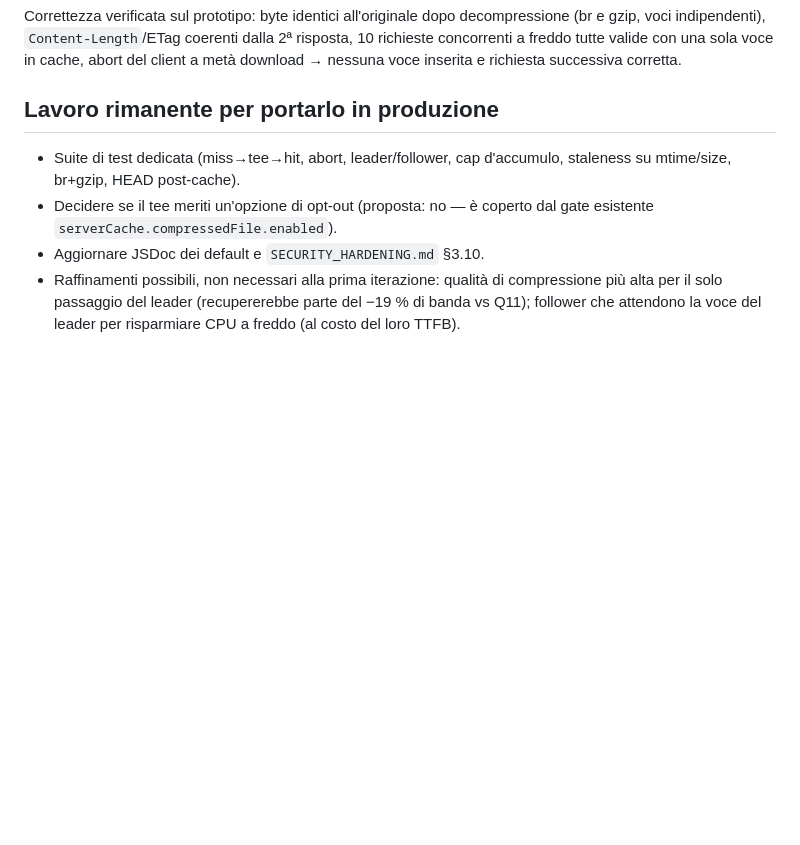
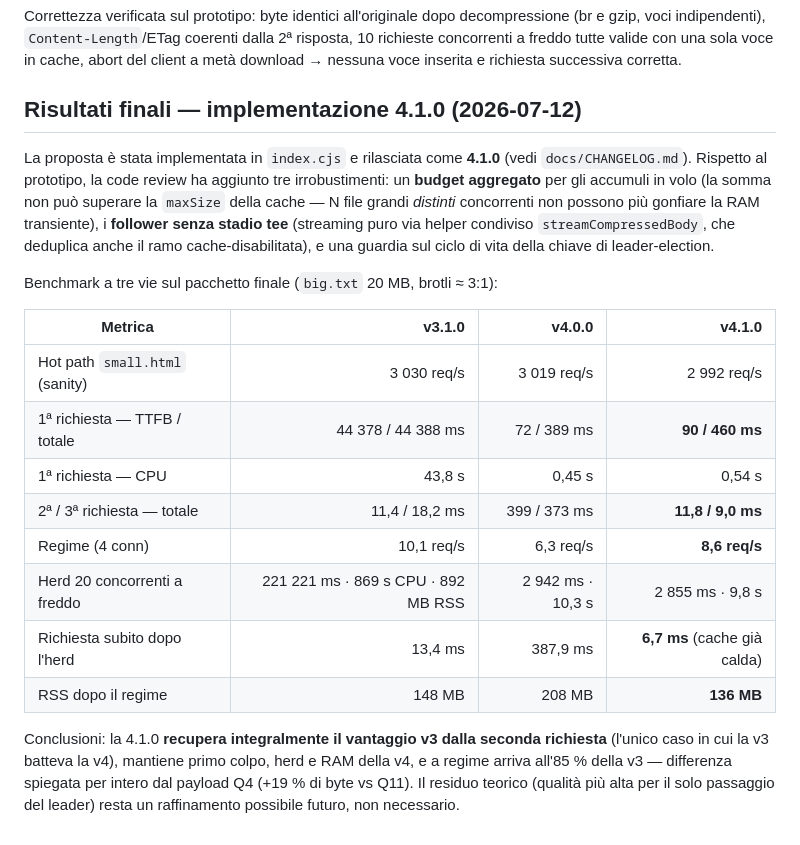
Before and after one commit to italopaesano/koa-classic-server, a Markdown page: docs/performance_v3_vs_v4.md, the part around the change. Drawn GitHub-style; blank space fills up the shorter version.

Commit message:
docs(perf): risultati finali 4.1.0 nel report v3-vs-v4
Benchmark a tre vie sul pacchetto finale: 2a richiesta 11.8ms (v3 11.4,
v4.0 399), regime 8.6 req/s (85% della v3, residuo = payload Q4),
herd 20 concorrenti invariato vs v4.0 e cache gia' calda dopo l'herd
(6.7ms). Annotati i tre irrobustimenti usciti dalla review (budget
aggregato, follower senza tee, guardia teeKey).

Co-Authored-By: Claude Fable 5 <noreply@anthropic.com>
Claude-Session: https://claude.ai/code/session_012uRvYXwh3N1smBDGWn5hZ5

```diff
--- a/docs/performance_v3_vs_v4.md
+++ b/docs/performance_v3_vs_v4.md
@@ -203,14 +203,33 @@ dalla 2ª risposta, 10 richieste concorrenti a freddo tutte valide con una sola
 voce in cache, abort del client a metà download → nessuna voce inserita e
 richiesta successiva corretta.
 
-## Lavoro rimanente per portarlo in produzione
+## Risultati finali — implementazione 4.1.0 (2026-07-12)
 
-- Suite di test dedicata (miss→tee→hit, abort, leader/follower, cap
-  d'accumulo, staleness su mtime/size, br+gzip, HEAD post-cache).
-- Decidere se il tee meriti un'opzione di opt-out (proposta: no — è coperto
-  dal gate esistente `serverCache.compressedFile.enabled`).
-- Aggiornare JSDoc dei default e `SECURITY_HARDENING.md` §3.10.
-- Raffinamenti possibili, non necessari alla prima iterazione: qualità di
-  compressione più alta per il solo passaggio del leader (recupererebbe parte
-  del −19 % di banda vs Q11); follower che attendono la voce del leader per
-  risparmiare CPU a freddo (al costo del loro TTFB).
+La proposta è stata implementata in `index.cjs` e rilasciata come **4.1.0**
+(vedi `docs/CHANGELOG.md`). Rispetto al prototipo, la code review ha aggiunto
+tre irrobustimenti: un **budget aggregato** per gli accumuli in volo (la somma
+non può superare la `maxSize` della cache — N file grandi *distinti*
+concorrenti non possono più gonfiare la RAM transiente), i **follower senza
+stadio tee** (streaming puro via helper condiviso `streamCompressedBody`, che
+deduplica anche il ramo cache-disabilitata), e una guardia sul ciclo di vita
+della chiave di leader-election.
+
+Benchmark a tre vie sul pacchetto finale (`big.txt` 20 MB, brotli ≈ 3:1):
+
+| Metrica | v3.1.0 | v4.0.0 | **v4.1.0** |
+|---|---:|---:|---:|
+| Hot path `small.html` (sanity) | 3 030 req/s | 3 019 req/s | 2 992 req/s |
+| 1ª richiesta — TTFB / totale | 44 378 / 44 388 ms | 72 / 389 ms | **90 / 460 ms** |
+| 1ª richiesta — CPU | 43,8 s | 0,45 s | 0,54 s |
+| 2ª / 3ª richiesta — totale | 11,4 / 18,2 ms | 399 / 373 ms | **11,8 / 9,0 ms** |
+| Regime (4 conn) | 10,1 req/s | 6,3 req/s | **8,6 req/s** |
+| Herd 20 concorrenti a freddo | 221 221 ms · 869 s CPU · 892 MB RSS | 2 942 ms · 10,3 s | 2 855 ms · 9,8 s |
+| Richiesta subito dopo l'herd | 13,4 ms | 387,9 ms | **6,7 ms** (cache già calda) |
+| RSS dopo il regime | 148 MB | 208 MB | **136 MB** |
+
+Conclusioni: la 4.1.0 **recupera integralmente il vantaggio v3 dalla seconda
+richiesta** (l'unico caso in cui la v3 batteva la v4), mantiene primo colpo,
+herd e RAM della v4, e a regime arriva all'85 % della v3 — differenza spiegata
+per intero dal payload Q4 (+19 % di byte vs Q11). Il residuo teorico (qualità
+più alta per il solo passaggio del leader) resta un raffinamento possibile
+futuro, non necessario.
```
